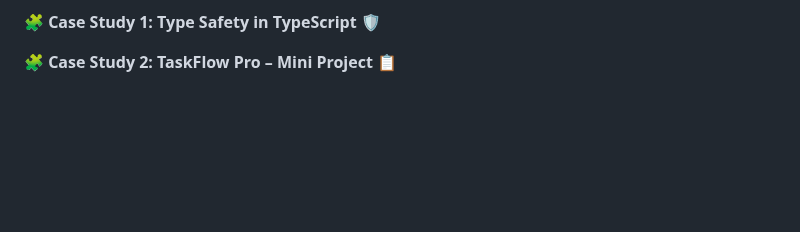
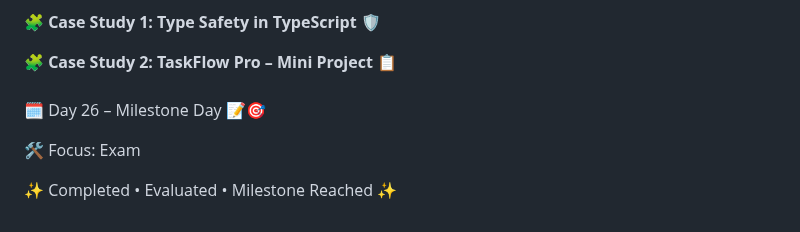
Before and after one commit to SURAPANENI-SURYA-MOUNIKA/Wipro-NGA-.NET-MS-Dynamics, a Markdown page: README.md, the part around the change. Drawn GitHub-style; blank space fills up the shorter version.

```diff
--- a/README.md
+++ b/README.md
@@ -785,3 +785,12 @@ Simple • Logical • Practical • Hands-on 🚀
 
 
 **🧩 Case Study 2: TaskFlow Pro – Mini Project 📋**
+<br>
+<br>
+🗓️ Day 26 – Milestone Day 📝🎯
+
+
+🛠️ Focus: Exam
+
+
+✨ Completed • Evaluated • Milestone Reached ✨
```
